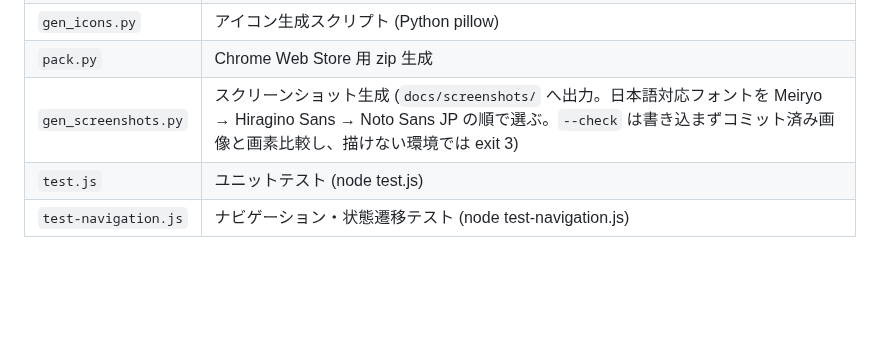
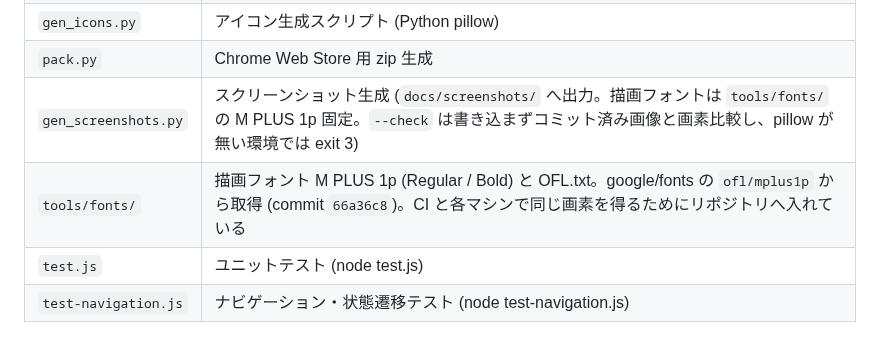
Before and after one commit to semnil/yt-channel-volume, a Markdown page: CLAUDE.md, the part around the change. Drawn GitHub-style; blank space fills up the shorter version.

```diff
--- a/CLAUDE.md
+++ b/CLAUDE.md
@@ -103,7 +103,8 @@ options.html / options.js (設定画面、別タブで表示)
 | `docs/screenshots/` | README 埋め込み・ストア掲載用スクリーンショット (ja, en)。`gen_screenshots.py` の出力 |
 | `gen_icons.py` | アイコン生成スクリプト (Python pillow) |
 | `pack.py` | Chrome Web Store 用 zip 生成 |
-| `gen_screenshots.py` | スクリーンショット生成 (`docs/screenshots/` へ出力。日本語対応フォントを Meiryo → Hiragino Sans → Noto Sans JP の順で選ぶ。`--check` は書き込まずコミット済み画像と画素比較し、描けない環境では exit 3) |
+| `gen_screenshots.py` | スクリーンショット生成 (`docs/screenshots/` へ出力。描画フォントは `tools/fonts/` の M PLUS 1p 固定。`--check` は書き込まずコミット済み画像と画素比較し、pillow が無い環境では exit 3) |
+| `tools/fonts/` | 描画フォント M PLUS 1p (Regular / Bold) と OFL.txt。google/fonts の `ofl/mplus1p` から取得 (commit `66a36c8`)。CI と各マシンで同じ画素を得るためにリポジトリへ入れている |
 | `test.js` | ユニットテスト (node test.js) |
 | `test-navigation.js` | ナビゲーション・状態遷移テスト (node test-navigation.js) |
 
```
Also changed, not shown: README.md (+1 -0 lines), docs/screenshots/overlay_en.png, docs/screenshots/overlay_ja.png, docs/screenshots/popup_en.png, docs/screenshots/popup_ja.png, docs/screenshots/settings_en.png, docs/screenshots/settings_ja.png, 7 other files.
